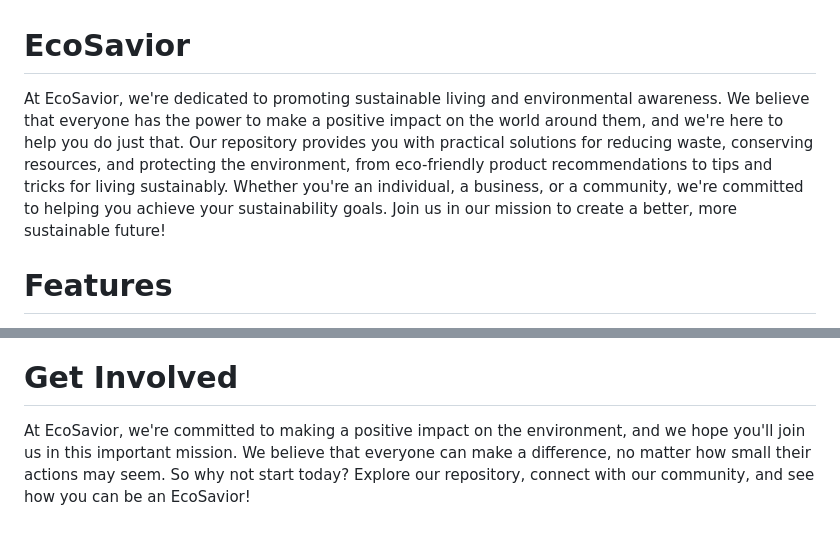
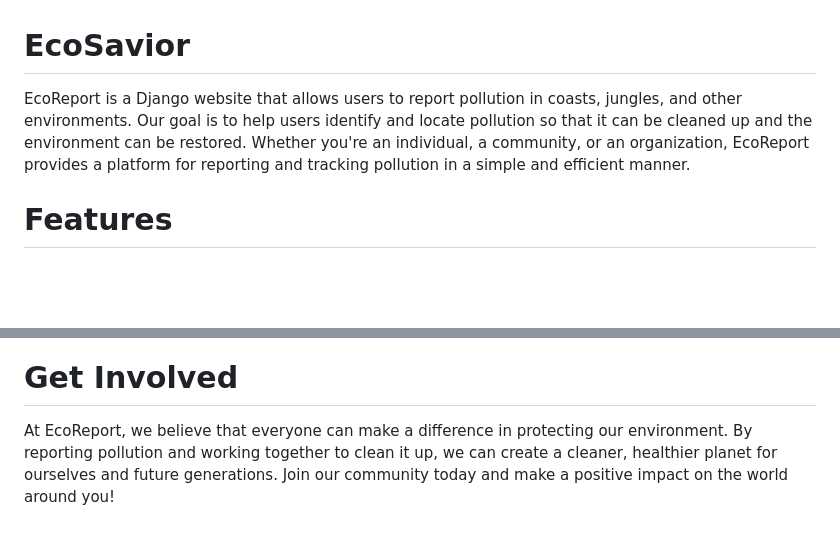
Before and after one commit to mohamadkhalaj/Daryaban, a Markdown page: README.md, 2 parts joined by grey strips. Drawn GitHub-style; blank space fills up the shorter version.

Commit message:
Better documentation.

```diff
--- a/README.md
+++ b/README.md
@@ -1,5 +1,6 @@
 # EcoSavior
-At EcoSavior, we're dedicated to promoting sustainable living and environmental awareness. We believe that everyone has the power to make a positive impact on the world around them, and we're here to help you do just that. Our repository provides you with practical solutions for reducing waste, conserving resources, and protecting the environment, from eco-friendly product recommendations to tips and tricks for living sustainably. Whether you're an individual, a business, or a community, we're committed to helping you achieve your sustainability goals. Join us in our mission to create a better, more sustainable future!
+EcoReport is a Django website that allows users to report pollution in coasts, jungles, and other environments. Our goal is to help users identify and locate pollution so that it can be cleaned up and the environment can be restored. Whether you're an individual, a community, or an organization, EcoReport provides a platform for reporting and tracking pollution in a simple and efficient manner.
+
 # Features
 This project offers a range of features to help you report and clean up polluted areas, including:
 - A feature to add an image of the polluted area
@@ -59,4 +60,4 @@ python manage.py createsuperuser
 
 
 # Get Involved
-At EcoSavior, we're committed to making a positive impact on the environment, and we hope you'll join us in this important mission. We believe that everyone can make a difference, no matter how small their actions may seem. So why not start today? Explore our repository, connect with our community, and see how you can be an EcoSavior!
+At EcoReport, we believe that everyone can make a difference in protecting our environment. By reporting pollution and working together to clean it up, we can create a cleaner, healthier planet for ourselves and future generations. Join our community today and make a positive impact on the world around you!
```
